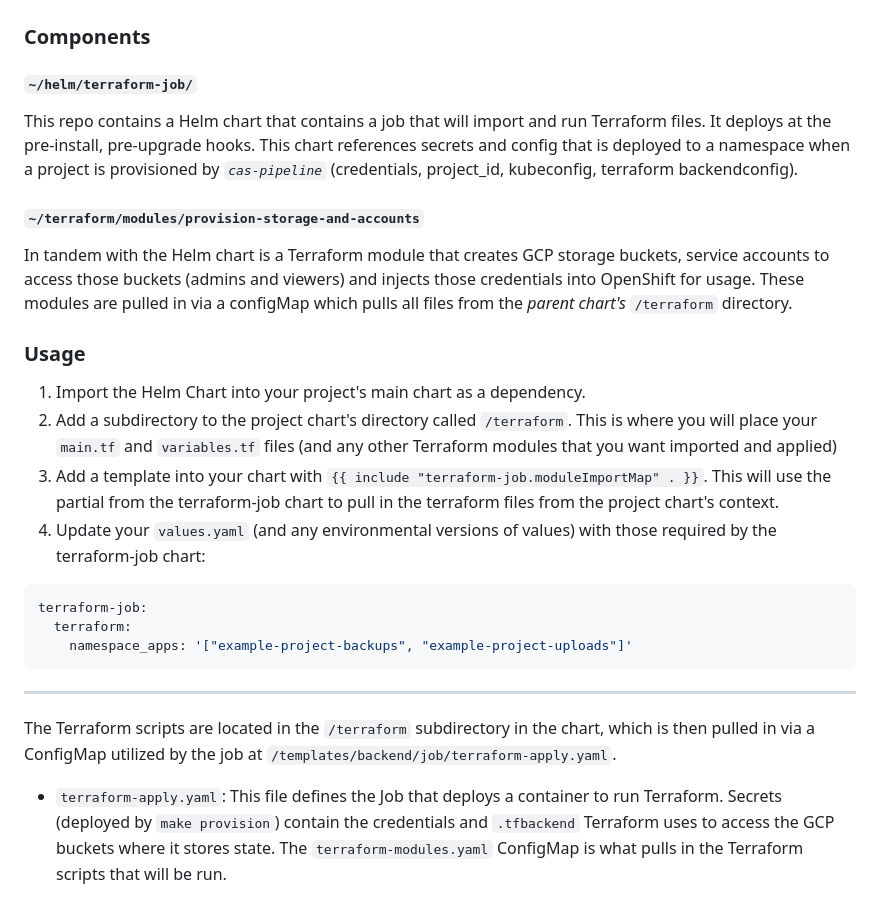
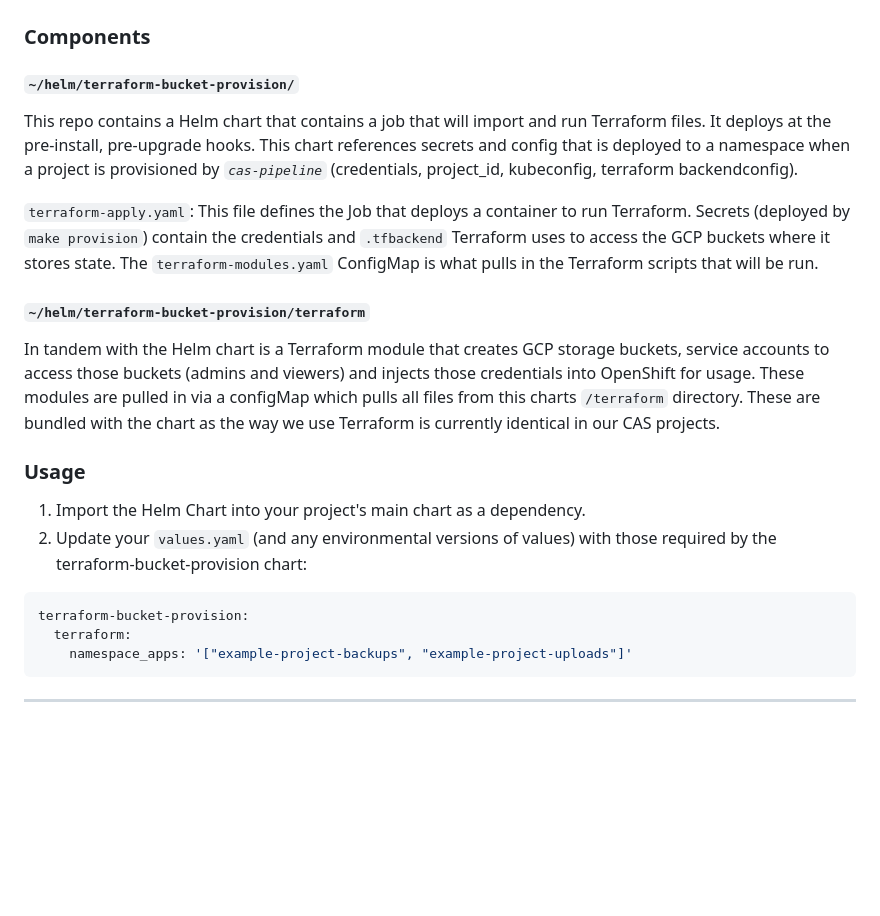
Before and after one commit to bcgov/cas-pipeline, a Markdown page: README.md, the part around the change. Drawn GitHub-style; blank space fills up the shorter version.

Commit message:
docs: update to reflect renaming and terraform module bundling

````diff
--- a/README.md
+++ b/README.md
@@ -59,29 +59,25 @@ Prior to using Helm to deploy applications to the OpenShift cluster, the CAS tea
 
 ### Components
 
-#### `~/helm/terraform-job/`
+#### `~/helm/terraform-bucket-provision/`
 
 This repo contains a Helm chart that contains a job that will import and run Terraform files. It deploys at the pre-install, pre-upgrade hooks. This chart references secrets and config that is deployed to a namespace when a project is provisioned by *`cas-pipeline`* (credentials, project_id, kubeconfig, terraform backendconfig).
 
-#### `~/terraform/modules/provision-storage-and-accounts`
+`terraform-apply.yaml`: This file defines the Job that deploys a container to run Terraform. Secrets (deployed by `make provision`) contain the credentials and `.tfbackend` Terraform uses to access the GCP buckets where it stores state. The `terraform-modules.yaml` ConfigMap is what pulls in the Terraform scripts that will be run.
 
-In tandem with the Helm chart is a Terraform module that creates GCP storage buckets, service accounts to access those buckets (admins and viewers) and injects those credentials into OpenShift for usage. These modules are pulled in via a configMap which pulls all files from the *parent chart's* `/terraform` directory.
+#### `~/helm/terraform-bucket-provision/terraform`
+
+In tandem with the Helm chart is a Terraform module that creates GCP storage buckets, service accounts to access those buckets (admins and viewers) and injects those credentials into OpenShift for usage. These modules are pulled in via a configMap which pulls all files from this charts `/terraform` directory. These are bundled with the chart as the way we use Terraform is currently identical in our CAS projects.
 
 ### Usage
 
 1. Import the Helm Chart into your project's main chart as a dependency.
-2. Add a subdirectory to the project chart's directory called `/terraform`. This is where you will place your `main.tf` and `variables.tf` files (and any other Terraform modules that you want imported and applied)
-3. Add a template into your chart with `{{ include "terraform-job.moduleImportMap" . }}`. This will use the partial from the terraform-job chart to pull in the terraform files from the project chart's context.
-4. Update your `values.yaml` (and any environmental versions of values) with those required by the terraform-job chart:
+2. Update your `values.yaml` (and any environmental versions of values) with those required by the terraform-bucket-provision chart:
 
 ```yaml
-terraform-job:
+terraform-bucket-provision:
   terraform:
     namespace_apps: '["example-project-backups", "example-project-uploads"]'
 ```
 
 ---
-
-The Terraform scripts are located in the `/terraform` subdirectory in the chart, which is then pulled in via a ConfigMap utilized by the job at `/templates/backend/job/terraform-apply.yaml`.
-
-- `terraform-apply.yaml`: This file defines the Job that deploys a container to run Terraform. Secrets (deployed by `make provision`) contain the credentials and `.tfbackend` Terraform uses to access the GCP buckets where it stores state. The `terraform-modules.yaml` ConfigMap is what pulls in the Terraform scripts that will be run.
````
